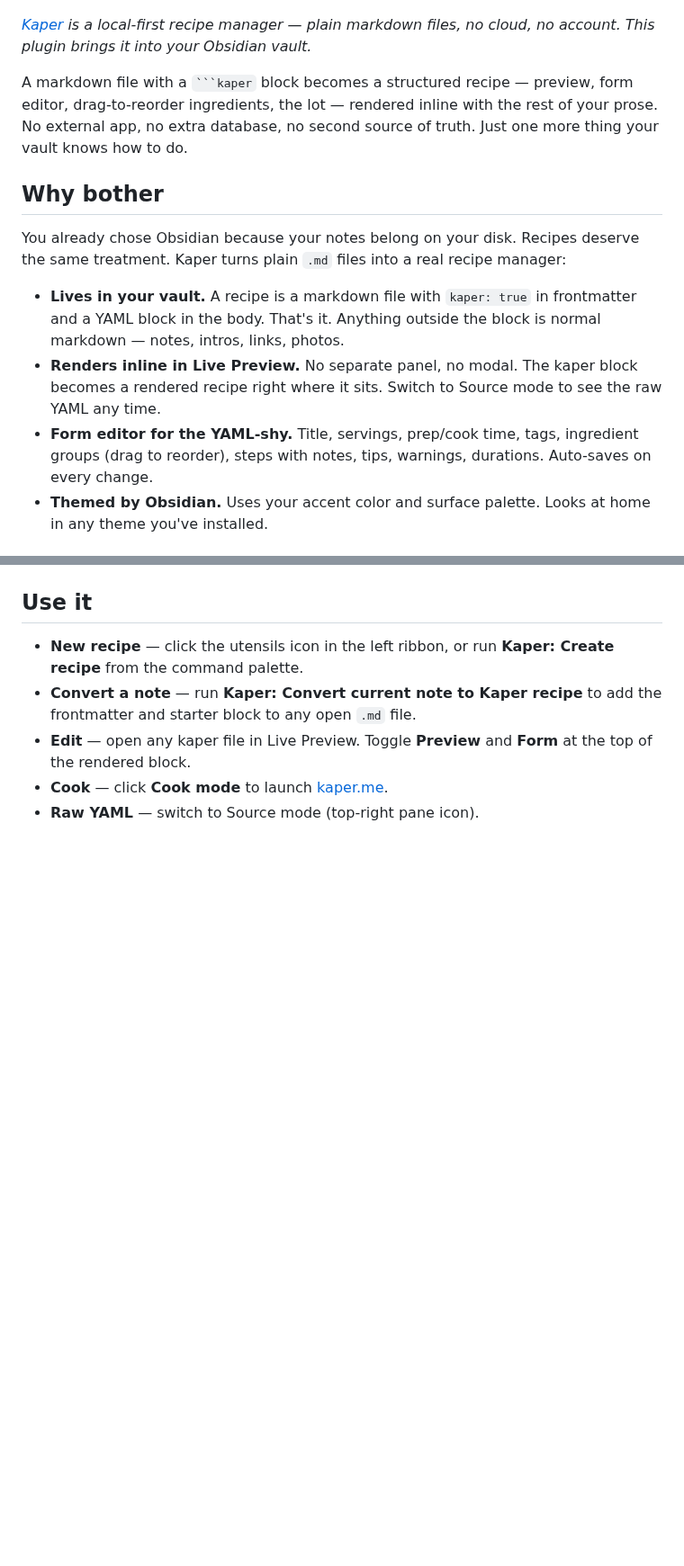
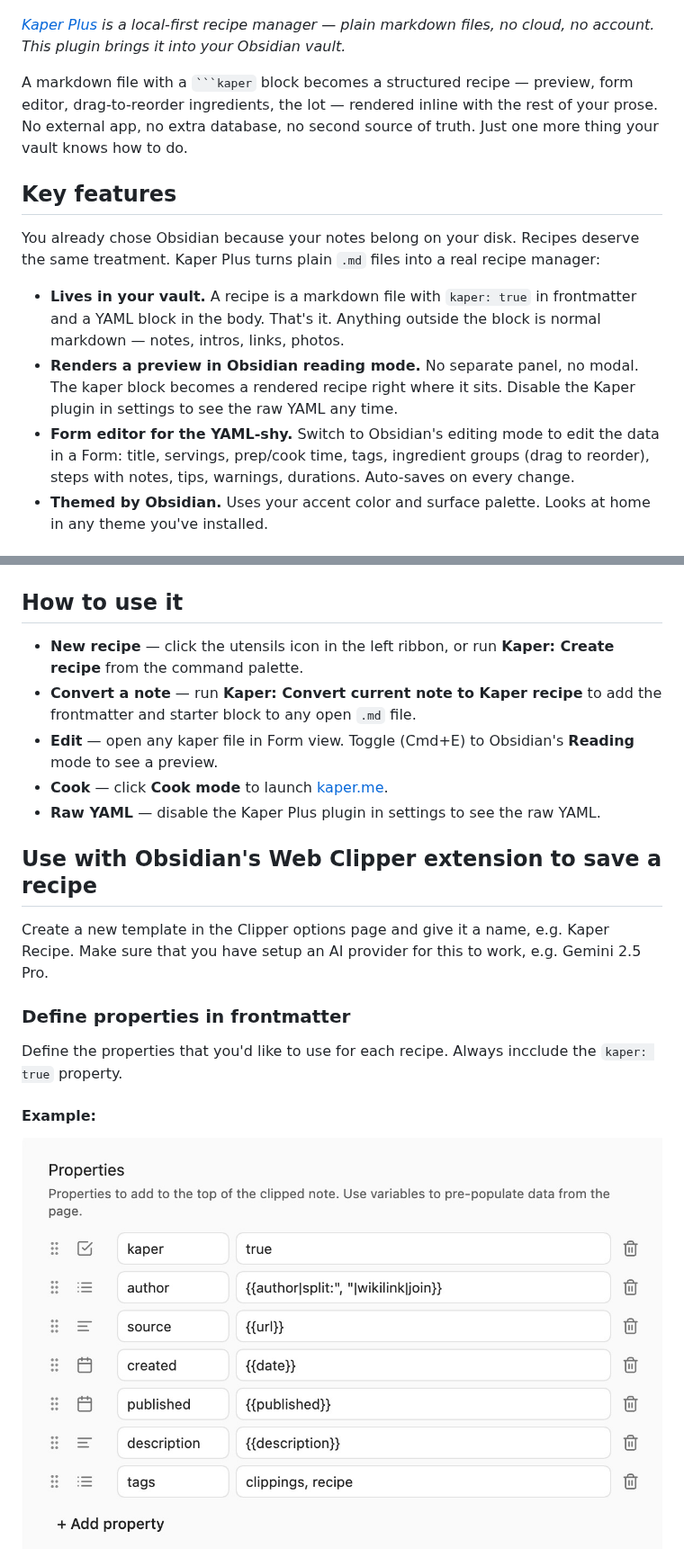
Before and after one commit to nikoneex/obsidian-kaper, a Markdown page: README.md, 2 parts joined by grey strips. Shown at 90% size. GitHub-like rendering; pictures changed too: assets/Kaper properties.jpg (added); blank space fills up the shorter version.

````diff
--- a/README.md
+++ b/README.md
@@ -4,17 +4,17 @@
 
 <p align="center"><img src="assets/preview.png" alt="Kaper recipe preview" width="500"></p>
 
-*[Kaper](https://kaper.me) is a local-first recipe manager — plain markdown files, no cloud, no account. This plugin brings it into your Obsidian vault.*
+*[Kaper Plus](https://kaper.me) is a local-first recipe manager — plain markdown files, no cloud, no account. This plugin brings it into your Obsidian vault.*
 
 A markdown file with a ` ```kaper ` block becomes a structured recipe — preview, form editor, drag-to-reorder ingredients, the lot — rendered inline with the rest of your prose. No external app, no extra database, no second source of truth. Just one more thing your vault knows how to do.
 
-## Why bother
+## Key features
 
-You already chose Obsidian because your notes belong on your disk. Recipes deserve the same treatment. Kaper turns plain `.md` files into a real recipe manager:
+You already chose Obsidian because your notes belong on your disk. Recipes deserve the same treatment. Kaper Plus turns plain `.md` files into a real recipe manager:
 
 - **Lives in your vault.** A recipe is a markdown file with `kaper: true` in frontmatter and a YAML block in the body. That's it. Anything outside the block is normal markdown — notes, intros, links, photos.
-- **Renders inline in Live Preview.** No separate panel, no modal. The kaper block becomes a rendered recipe right where it sits. Switch to Source mode to see the raw YAML any time.
-- **Form editor for the YAML-shy.** Title, servings, prep/cook time, tags, ingredient groups (drag to reorder), steps with notes, tips, warnings, durations. Auto-saves on every change.
+- **Renders a preview in Obsidian reading mode.** No separate panel, no modal. The kaper block becomes a rendered recipe right where it sits. Disable the Kaper plugin in settings to see the raw YAML any time.
+- **Form editor for the YAML-shy.** Switch to Obsidian's editing mode to edit the data in a Form: title, servings, prep/cook time, tags, ingredient groups (drag to reorder), steps with notes, tips, warnings, durations. Auto-saves on every change.
 - **Themed by Obsidian.** Uses your accent color and surface palette. Looks at home in any theme you've installed.
 
 ## Cook Mode at kaper.me
@@ -66,10 +66,23 @@ Required keys: `title`, `servings`, `ingredients`, `steps`. Everything else is o
 
 <p align="center"><img src="assets/form.png" alt="Form editor" width="500"></p>
 
-## Use it
+## How to use it
 
 - **New recipe** — click the utensils icon in the left ribbon, or run **Kaper: Create recipe** from the command palette.
 - **Convert a note** — run **Kaper: Convert current note to Kaper recipe** to add the frontmatter and starter block to any open `.md` file.
-- **Edit** — open any kaper file in Live Preview. Toggle **Preview** and **Form** at the top of the rendered block.
+- **Edit** — open any kaper file in Form view. Toggle (Cmd+E) to Obsidian's **Reading** mode to see a preview.
 - **Cook** — click **Cook mode** to launch [kaper.me](https://kaper.me?from=obsidian).
-- **Raw YAML** — switch to Source mode (top-right pane icon).
+- **Raw YAML** — disable the Kaper Plus plugin in settings to see the raw YAML.
+
+## Use with Obsidian's Web Clipper extension to save a recipe
+
+Create a new template in the Clipper options page and give it a name, e.g. Kaper Recipe. Make sure that you have setup an AI provider for this to work, e.g. Gemini 2.5 Pro.
+
+### Define properties in frontmatter
+
+Define the properties that you'd like to use for each recipe. Always incclude the `kaper: true` property.
+
+#### Example:
+
+![Kaper properties](<assets/Kaper properties.jpg>)
+
````
Also changed, not shown: other parts of README.md (+59 -7 lines), 14 other files.
